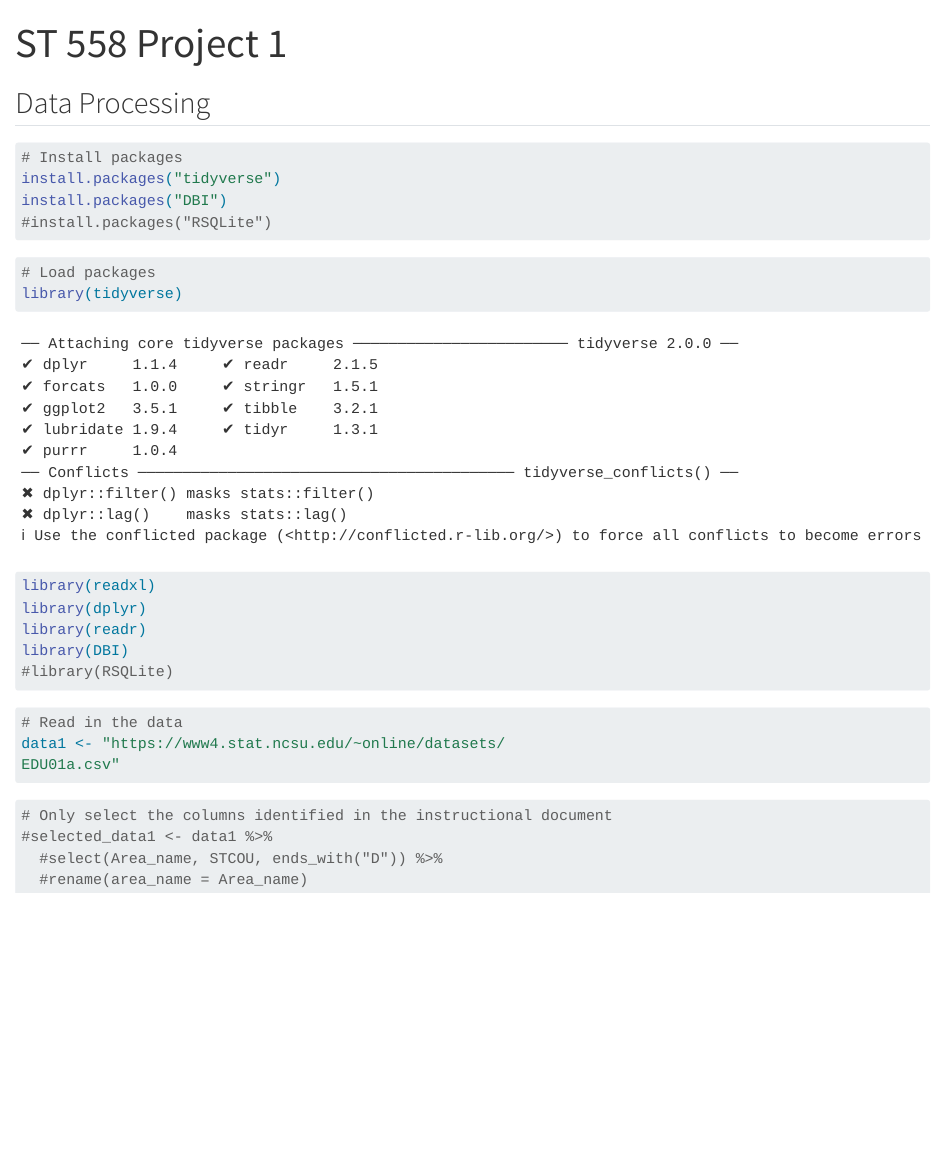
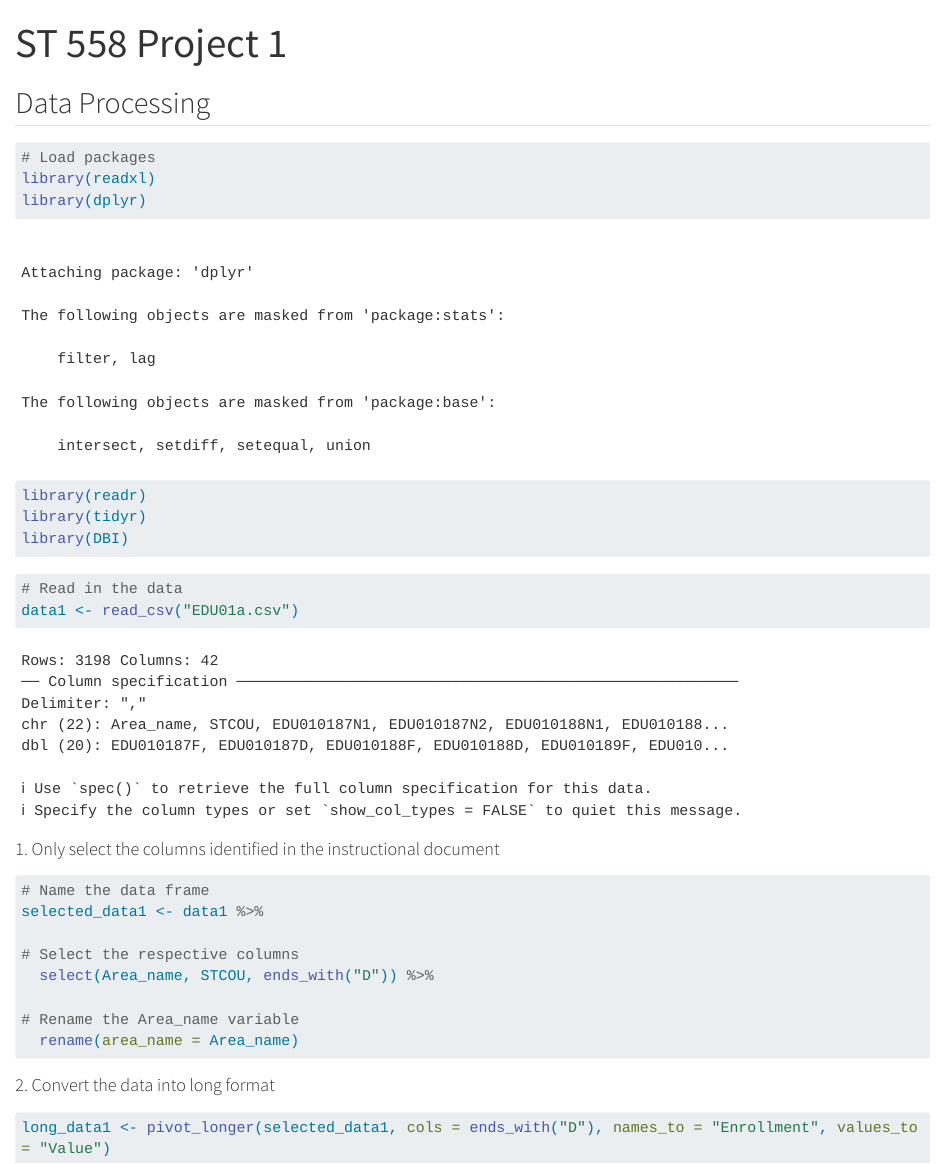
Before and after one commit to lukefreud/Project1, a Quarto document (ST503Project1.qmd): the page in a window 1100 px wide, from its top. Rendered offline with R 4.5, knitr and Pandoc in place of Quarto, with nearby package versions; long lines of code are wrapped.

Commit message:
Update to reading in data and putting it into long form

````diff
--- a/ST503Project1.qmd
+++ b/ST503Project1.qmd
@@ -3,34 +3,37 @@ title: "ST 558 Project 1"
 format: html
 editor: visual
 ---
+
 ## Data Processing
 
 ```{r}
-# Install packages
-install.packages("tidyverse")
-install.packages("DBI")
-#install.packages("RSQLite")
-```
-
-```{r}
 # Load packages
-library(tidyverse)
 library(readxl)
 library(dplyr)
 library(readr)
+library(tidyr)
 library(DBI)
-#library(RSQLite)
 ```
 
 ```{r}
 # Read in the data
-data1 <- "https://www4.stat.ncsu.edu/~online/datasets/
-EDU01a.csv"
+data1 <- read_csv("EDU01a.csv")
 ```
 
+#### 1. Only select the columns identified in the instructional document
+
 ```{r}
-# Only select the columns identified in the instructional document
-#selected_data1 <- data1 %>%
-  #select(Area_name, STCOU, ends_with("D")) %>%
-  #rename(area_name = Area_name)
+# Name the data frame
+selected_data1 <- data1 %>%
+
+# Select the respective columns
+  select(Area_name, STCOU, ends_with("D")) %>%
+
+# Rename the Area_name variable
+  rename(area_name = Area_name)
 ```
+
+#### 2. Convert the data into long format
+```{r}
+long_data1 <- pivot_longer(selected_data1, cols = ends_with("D"), names_to = "Enrollment", values_to = "Value")
+```
````
